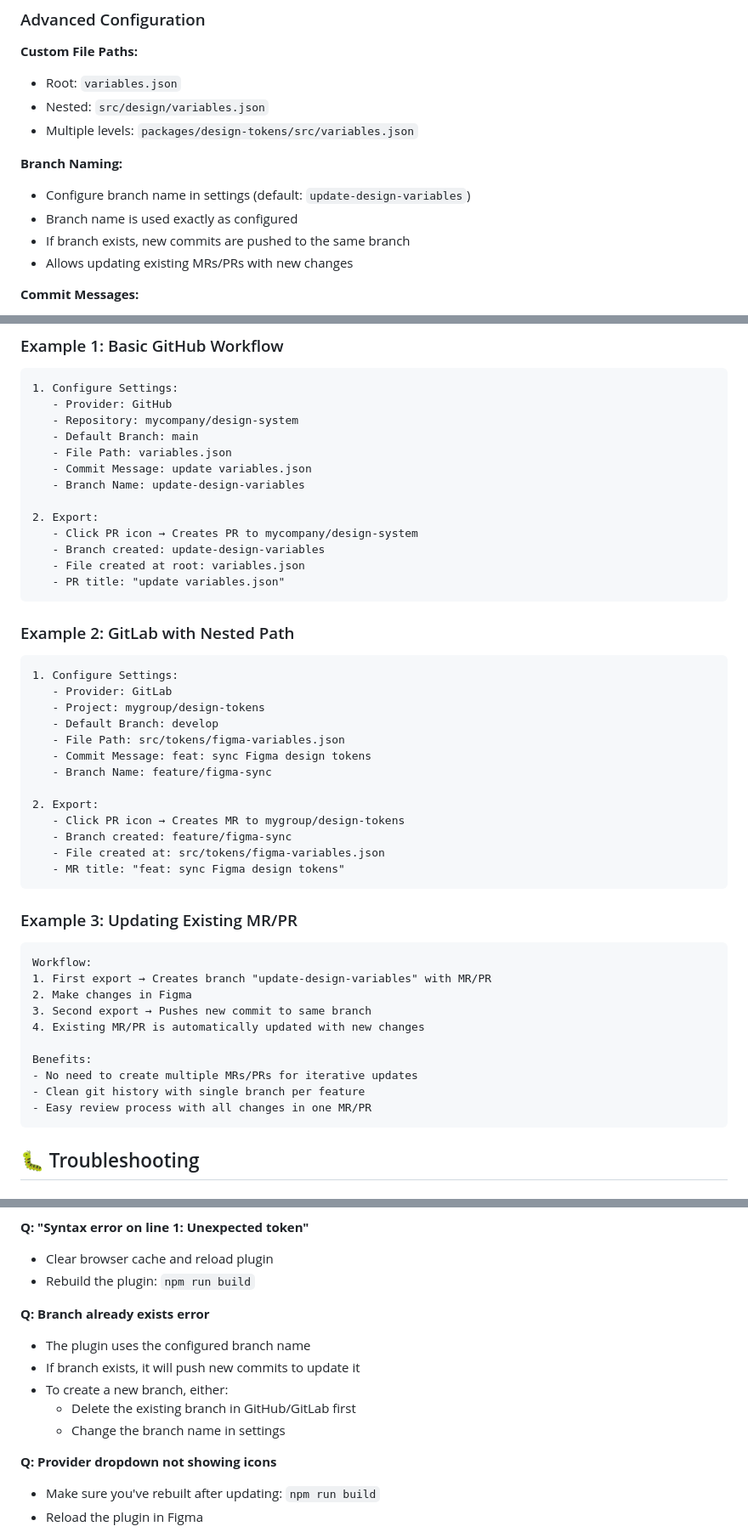
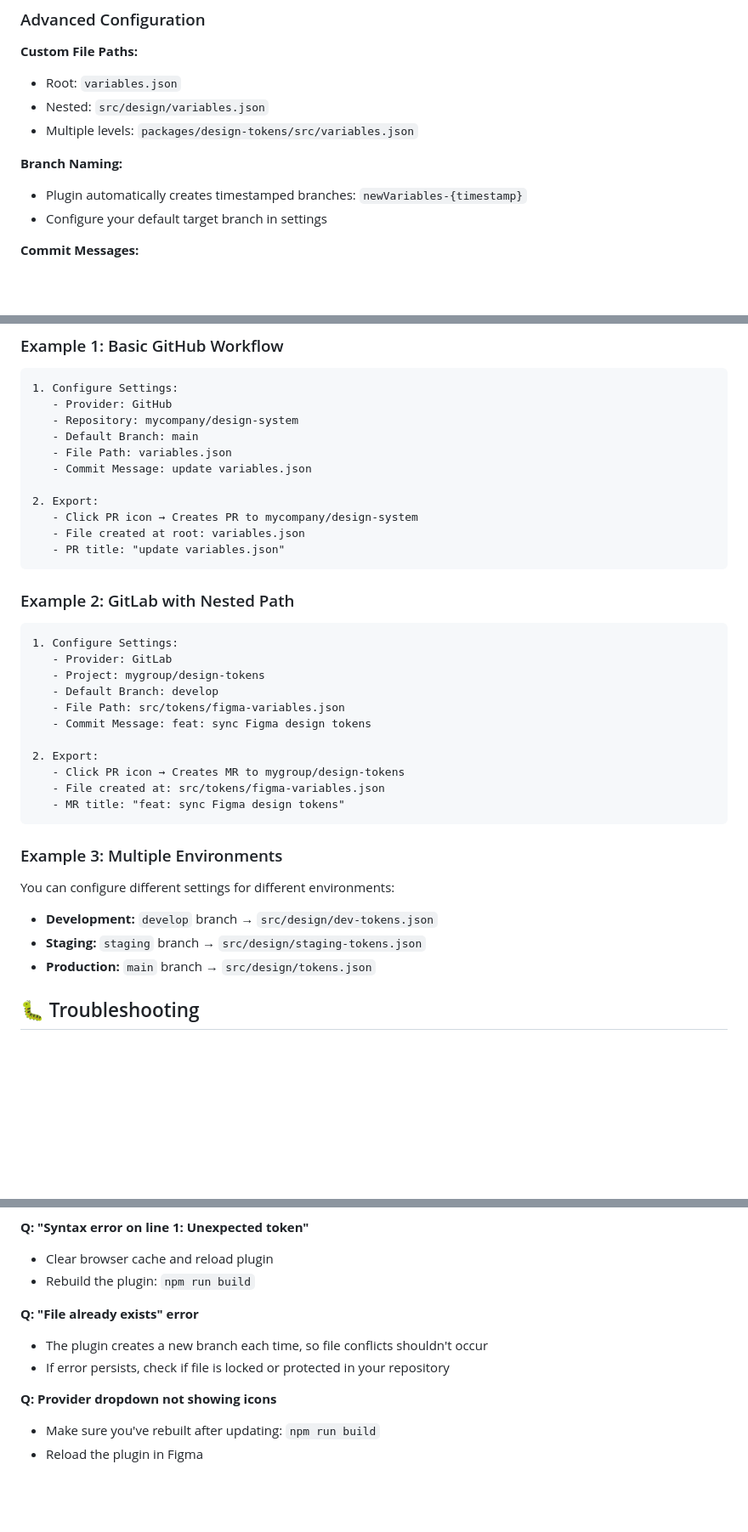
Before and after one commit to b3er/variables2json, a Markdown page: README.md, 3 parts joined by grey strips. Shown at 85% size. GitHub-like rendering; blank space fills up the shorter version.

````diff
--- a/README.md
+++ b/README.md
@@ -226,10 +221,8 @@ The plugin exports variables in the following structure:
 - Multiple levels: `packages/design-tokens/src/variables.json`
 
 **Branch Naming:**
-- Configure branch name in settings (default: `update-design-variables`)
-- Branch name is used exactly as configured
-- If branch exists, new commits are pushed to the same branch
-- Allows updating existing MRs/PRs with new changes
+- Plugin automatically creates timestamped branches: `newVariables-{timestamp}`
+- Configure your default target branch in settings
 
 **Commit Messages:**
 - Use conventional commits: `feat: update design tokens`
@@ -246,11 +239,9 @@ The plugin exports variables in the following structure:
    - Default Branch: main
    - File Path: variables.json
    - Commit Message: update variables.json
-   - Branch Name: update-design-variables
 
 2. Export:
    - Click PR icon → Creates PR to mycompany/design-system
-   - Branch created: update-design-variables
    - File created at root: variables.json
    - PR title: "update variables.json"
 ```
@@ -263,28 +254,18 @@ The plugin exports variables in the following structure:
    - Default Branch: develop
    - File Path: src/tokens/figma-variables.json
    - Commit Message: feat: sync Figma design tokens
-   - Branch Name: feature/figma-sync
 
 2. Export:
    - Click PR icon → Creates MR to mygroup/design-tokens
-   - Branch created: feature/figma-sync
    - File created at: src/tokens/figma-variables.json
    - MR title: "feat: sync Figma design tokens"
 ```
 
-### Example 3: Updating Existing MR/PR
-```
-Workflow:
-1. First export → Creates branch "update-design-variables" with MR/PR
-2. Make changes in Figma
-3. Second export → Pushes new commit to same branch
-4. Existing MR/PR is automatically updated with new changes
-
-Benefits:
-- No need to create multiple MRs/PRs for iterative updates
-- Clean git history with single branch per feature
-- Easy review process with all changes in one MR/PR
-```
+### Example 3: Multiple Environments
+You can configure different settings for different environments:
+- **Development:** `develop` branch → `src/design/dev-tokens.json`
+- **Staging:** `staging` branch → `src/design/staging-tokens.json`
+- **Production:** `main` branch → `src/design/tokens.json`
 
 ## 🐛 Troubleshooting
 
@@ -299,12 +280,9 @@ Benefits:
 - Clear browser cache and reload plugin
 - Rebuild the plugin: `npm run build`
 
-**Q: Branch already exists error**
-- The plugin uses the configured branch name
-- If branch exists, it will push new commits to update it
-- To create a new branch, either:
-  - Delete the existing branch in GitHub/GitLab first
-  - Change the branch name in settings
+**Q: "File already exists" error**
+- The plugin creates a new branch each time, so file conflicts shouldn't occur
+- If error persists, check if file is locked or protected in your repository
 
 **Q: Provider dropdown not showing icons**
 - Make sure you've rebuilt after updating: `npm run build`
````
Also changed, not shown: other parts of README.md (+0 -5 lines).
